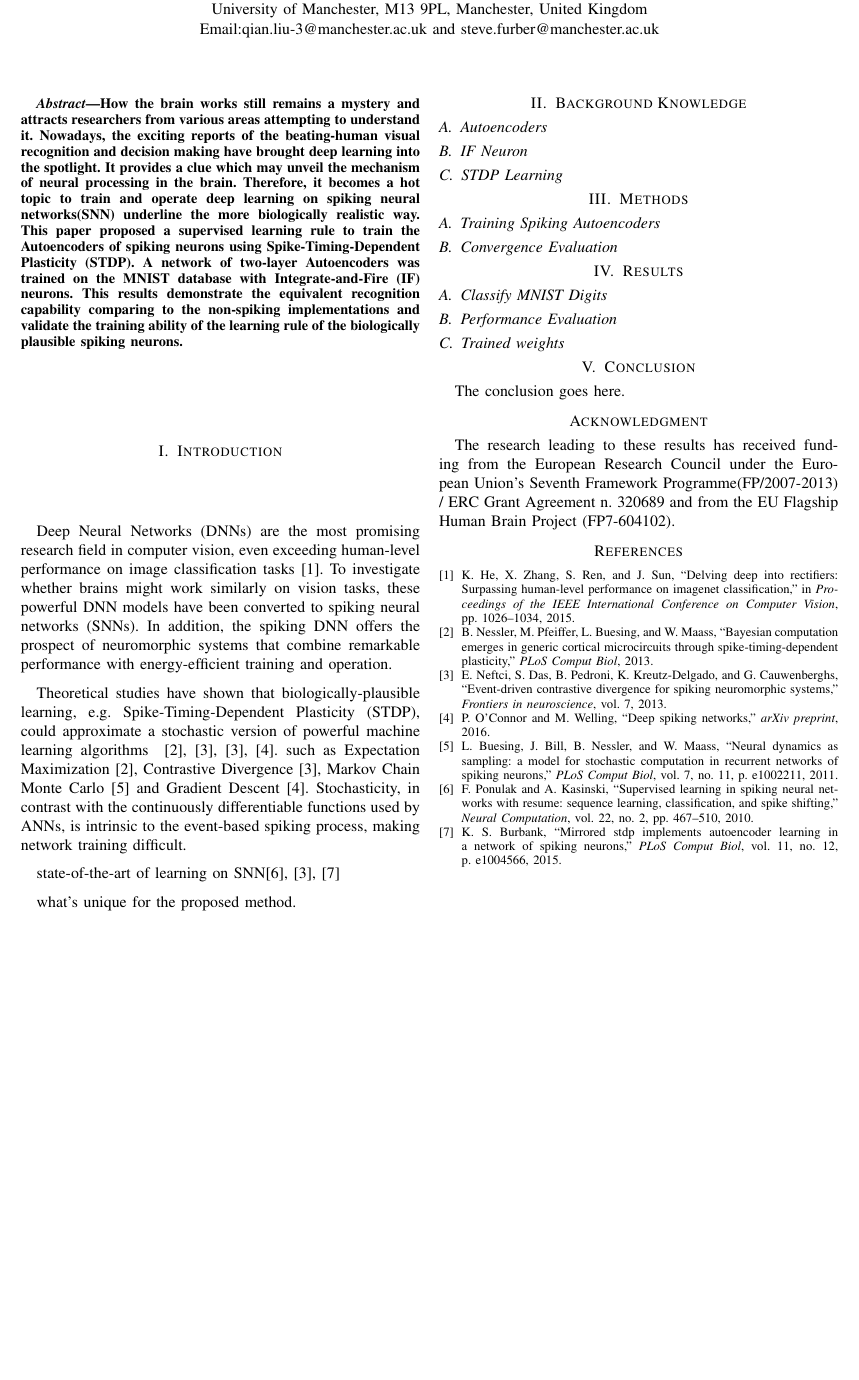
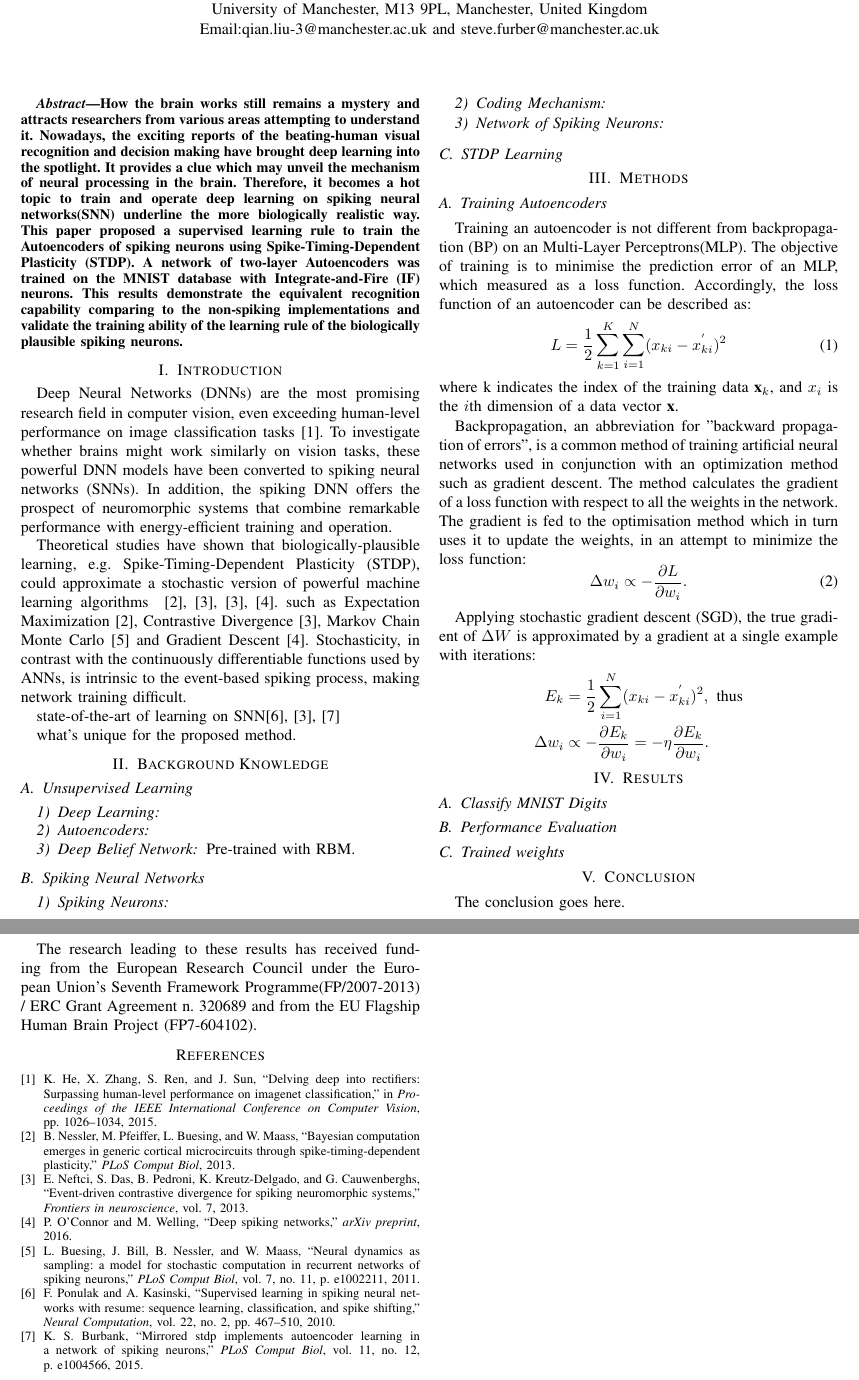
Before and after one commit to qian-liu/SSCI2016, a LaTeX paper (isci2016.tex): part of the page before the commit and two parts of pages 1 and 2 of 2 after it, the two joined at a grey line, cut so that both start at the same text, the shorter picture padded with empty space. Compiled offline with pdfLaTeX; a missing font is replaced by an installed copy or a similar font; a LaTeX package or settings file that is missing is left out.

Commit message:
autoencoder

```diff
--- a/isci2016.tex
+++ b/isci2016.tex
@@ -53,6 +53,7 @@
 
 \documentclass[conference]{IEEEtran}
 \IEEEoverridecommandlockouts
+\usepackage{amsmath}
 % Some Computer Society conferences also require the compsoc mode option,
 % but others use the standard conference format.
 %
@@ -420,16 +421,46 @@ This results demonstrate the equivalent recognition capability comparing to the
 	what's unique for the proposed method.
 
 \section{Background Knowledge}
-\subsection{Autoencoders}
-
-\subsection{IF Neuron}
-
+\subsection{Unsupervised Learning}
+\subsubsection{Deep Learning}
+\subsubsection{Autoencoders}
+\subsubsection{Deep Belief Network}
+Pre-trained with RBM.
+\subsection{Spiking Neural Networks}
+\subsubsection{Spiking Neurons}
+\subsubsection{Coding Mechanism}
+\subsubsection{Network of Spiking Neurons}
 \subsection{STDP Learning}
 
 \section{Methods}
-\subsection{Training Spiking Autoencoders}
+%\subsection{Training Spiking Autoencoders}
+%
+%\subsection{Convergence Evaluation}
+\subsection{Training Autoencoders}
+Training an autoencoder is not different from backpropagation (BP) on an Multi-Layer Perceptrons(MLP).
+The objective of training is to minimise the prediction error of an MLP, which measured as a loss function.
+Accordingly, the loss function of an autoencoder can be described as:
+\begin{equation}
+L=\frac{1}{2}\sum_{k=1}^{K}\sum_{i=1}^{N}(x_{ki}-x^{'}_{ki})^{2}
+\end{equation}
+where k indicates the index of the training data $\textbf{x}_{k}$, and $x_{i}$ is the $i$th dimension of a data vector $\textbf{x}$.
 
-\subsection{Convergence Evaluation}
+%TODO rewording
+Backpropagation, an abbreviation for "backward propagation of errors", is a common method of training artificial neural networks used in conjunction with an optimization method such as gradient descent.
+The method calculates the gradient of a loss function with respect to all the weights in the network.
+The gradient is fed to the optimisation method which in turn uses it to update the weights, in an attempt to minimize the loss function:
+\begin{equation}
+\Delta w_i \propto -\frac{\partial L}{\partial w_i}.
+\end{equation}
+
+Applying stochastic gradient descent (SGD), the true gradient of $\Delta W$ is approximated by a gradient at a single example with iterations:
+\begin{align*}
+%\begin{spilt}
+E_k &= \frac{1}{2}\sum_{i=1}^{N}(x_{ki}-x^{'}_{ki})^{2}, \textrm{ thus} \\
+\Delta w_i &\propto -\frac{\partial E_k}{\partial w_i}=-\eta \frac{\partial E_k}{\partial w_i}.
+%\end{split}
+\end{align*}
+
 
 \section{Results}
 \subsection{Classify MNIST Digits}
```
